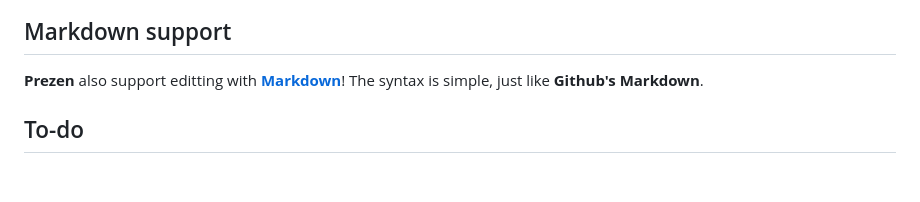
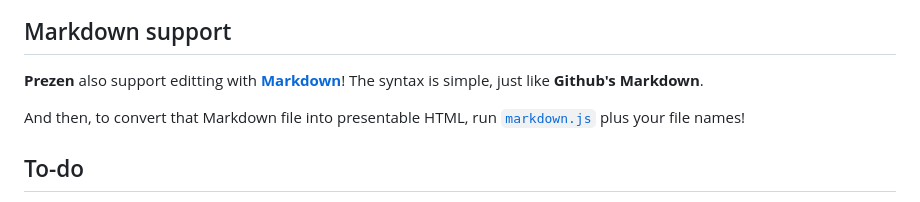
Before and after one commit to nguyengiabach1201/Prezen, a Markdown page: README.md, the part around the change. Drawn GitHub-style; blank space fills up the shorter version.

```diff
--- a/README.md
+++ b/README.md
@@ -118,6 +118,8 @@ I also included a [example](./example.html) file that contains almost all of __P
 ## Markdown support
 __Prezen__ also support editting with [__Markdown__](./example.md)! The syntax is simple, just like __Github's Markdown__.
 
+And then, to convert that Markdown file into presentable HTML, run [`markdown.js`](./src/markdown/markdown.js) plus your file names!
+
 ## To-do
 - Support Markdown
 - Draw on slides during a presentation
```
